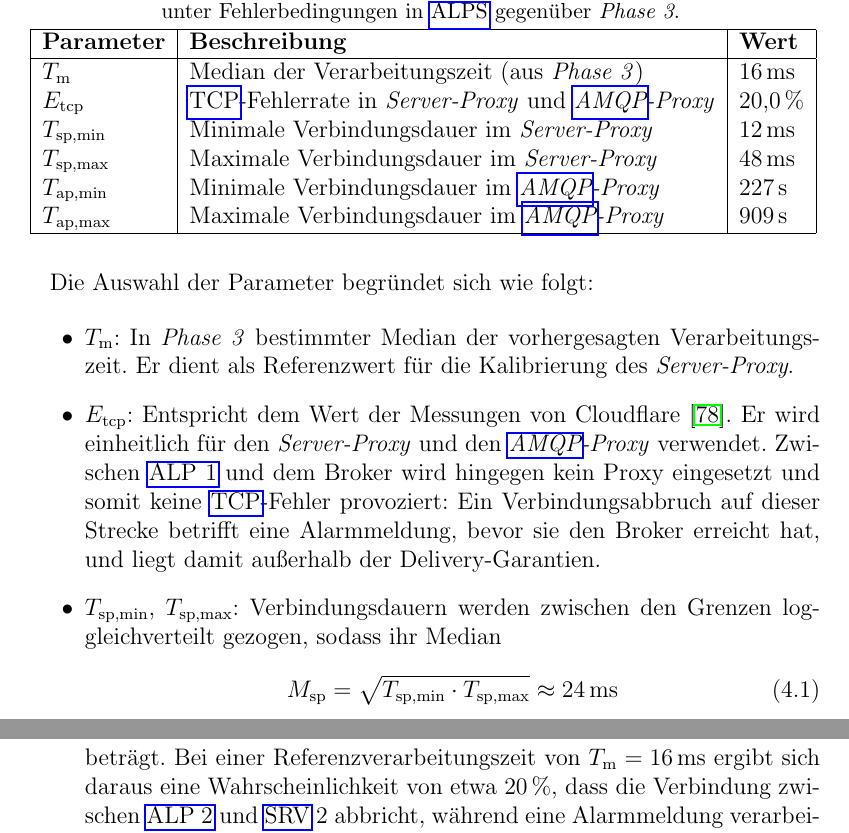
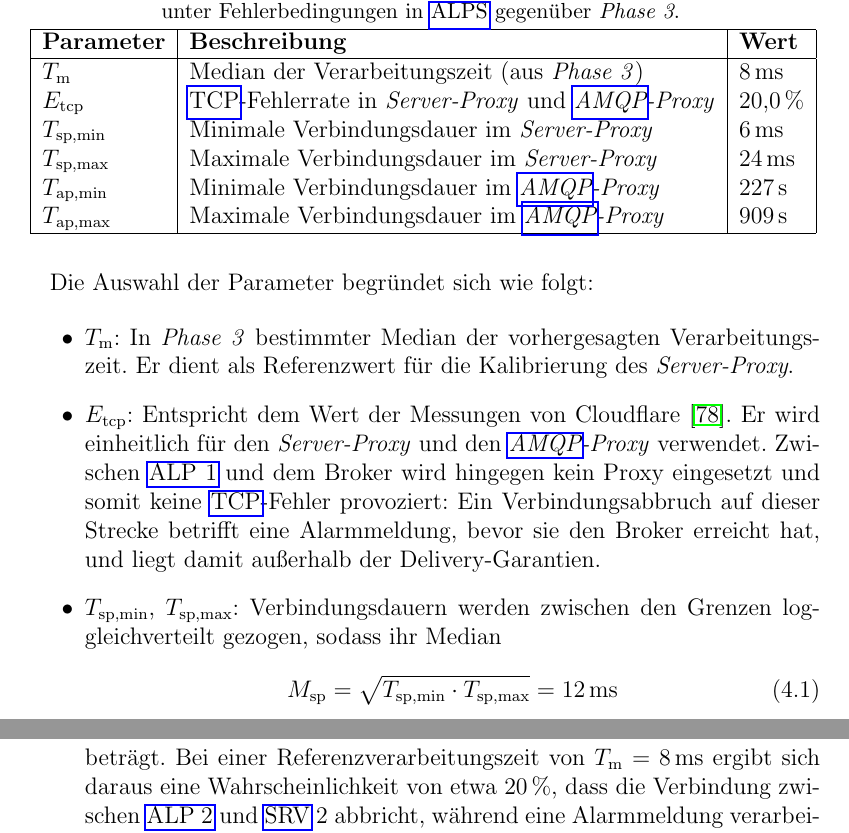
Before and after one commit to JadKHaddad/MT, a LaTeX thesis (main.tex, which reads tex/chapters/ALPS.tex): two parts of pages 66 and 67 of 92, joined at a grey line, cut so that both start at the same text. Compiled offline with pdfLaTeX.

Commit message:
calculated the new median processing latency in alps phase 3 (=8)
Signed-off-by: Jad K. Haddad <jadkhaddad@gmail.com>

```diff
--- a/tex/chapters/ALPS.tex
+++ b/tex/chapters/ALPS.tex
@@ -411,10 +411,10 @@ Tabelle~\ref{tab:exp-alps-realistic-config} fasst die Parameter zusammen, die si
         \hline
         \textbf{Parameter}  & \textbf{Beschreibung}                                                       & \textbf{Wert} \\
         \hline
-        $T_{\text{m}}$      & Median der Verarbeitungszeit (aus \textit{Phase~3})                         & 16\,ms        \\
+        $T_{\text{m}}$      & Median der Verarbeitungszeit (aus \textit{Phase~3})                         & 8\,ms         \\
         $E_{\text{tcp}}$    & \gls{tcp}-Fehlerrate in \textit{Server-Proxy} und \textit{\gls{amqp}-Proxy} & 20{,}0\,\%    \\
-        $T_{\text{sp,min}}$ & Minimale Verbindungsdauer im \textit{Server-Proxy}                          & 12\,ms        \\
-        $T_{\text{sp,max}}$ & Maximale Verbindungsdauer im \textit{Server-Proxy}                          & 48\,ms        \\
+        $T_{\text{sp,min}}$ & Minimale Verbindungsdauer im \textit{Server-Proxy}                          & 6\,ms         \\
+        $T_{\text{sp,max}}$ & Maximale Verbindungsdauer im \textit{Server-Proxy}                          & 24\,ms        \\
         $T_{\text{ap,min}}$ & Minimale Verbindungsdauer im \textit{\gls{amqp}-Proxy}                      & 227\,s        \\
         $T_{\text{ap,max}}$ & Maximale Verbindungsdauer im \textit{\gls{amqp}-Proxy}                      & 909\,s        \\
         \hline
@@ -430,9 +430,9 @@ Die Auswahl der Parameter begründet sich wie folgt:
 
     \item $T_{\text{sp,min}}$, $T_{\text{sp,max}}$: Verbindungsdauern werden zwischen den Grenzen log-gleichverteilt gezogen, sodass ihr Median
           \begin{equation}
-              M_{\text{sp}} = \sqrt{T_{\text{sp,min}} \cdot T_{\text{sp,max}}} \approx 24\,\text{ms}
+              M_{\text{sp}} = \sqrt{T_{\text{sp,min}} \cdot T_{\text{sp,max}}} = 12\,\text{ms}
           \end{equation}
-          beträgt. Bei einer Referenzverarbeitungszeit von $T_{\text{m}} = 16\,\text{ms}$ ergibt sich daraus eine Wahrscheinlichkeit von etwa $20\,\%$, dass die Verbindung zwischen \gls{alptwo} und \gls{srv}~2 abbricht, während eine Alarmmeldung verarbeitet wird. Das entspricht der kritischen Fehlerkonstellation aus \textit{Phase~1}.
+          beträgt. Bei einer Referenzverarbeitungszeit von $T_{\text{m}} = 8\,\text{ms}$ ergibt sich daraus eine Wahrscheinlichkeit von etwa $20\,\%$, dass die Verbindung zwischen \gls{alptwo} und \gls{srv}~2 abbricht, während eine Alarmmeldung verarbeitet wird. Das entspricht der kritischen Fehlerkonstellation aus \textit{Phase~1}.
 
     \item $T_{\text{ap,min}}$, $T_{\text{ap,max}}$: Analog dazu ergibt sich ein Median von
           \begin{equation}
```
Also changed, not shown: .build/main.pdf, tex/chapters/ALPS.tex (2 more changed lines).
